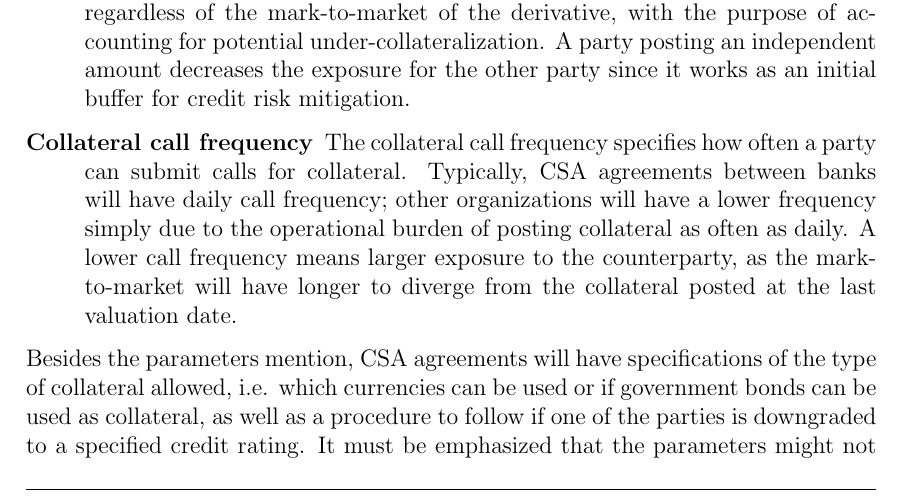
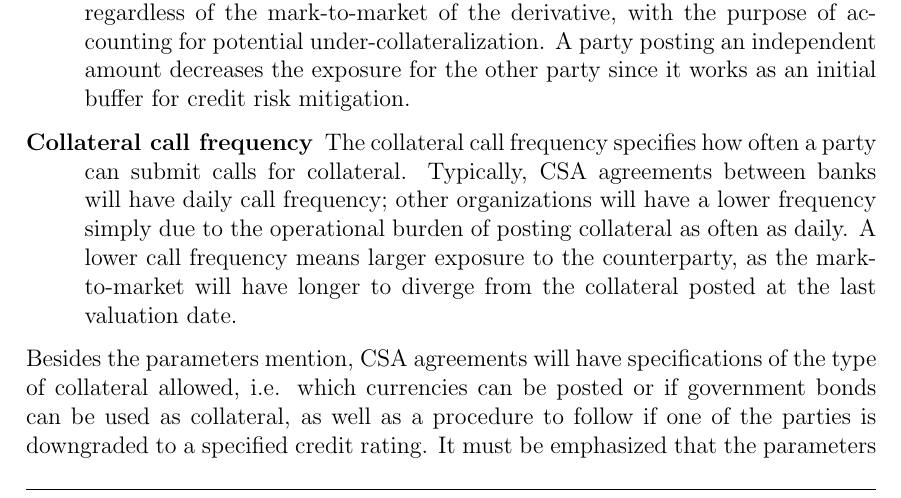
Before and after one commit to sebastianbaltser/master-thesis, a LaTeX thesis (thesis/main.tex, which reads thesis/content/body-matter/counterparty-credit-risk/credit-risk-mitigation.tex): part of page 3 of 44, cut so that both start at the same text. Compiled offline with pdfLaTeX.

Commit message:
Replace repeated word

```diff
--- a/thesis/content/body-matter/counterparty-credit-risk/credit-risk-mitigation.tex
+++ b/thesis/content/body-matter/counterparty-credit-risk/credit-risk-mitigation.tex
@@ -92,7 +92,7 @@
         \end{description}
 
         Besides the parameters mention, CSA agreements will have specifications of the type of collateral allowed,
-        i.e. which currencies can be used or if government bonds can be used as collateral,
+        i.e. which currencies can be posted or if government bonds can be used as collateral,
         as well as a procedure to follow if one of the parties is downgraded to a specified credit rating.
         It must be emphasized that the parameters might not be identical for each party,
         if one party has a different credit quality than the other.
```
